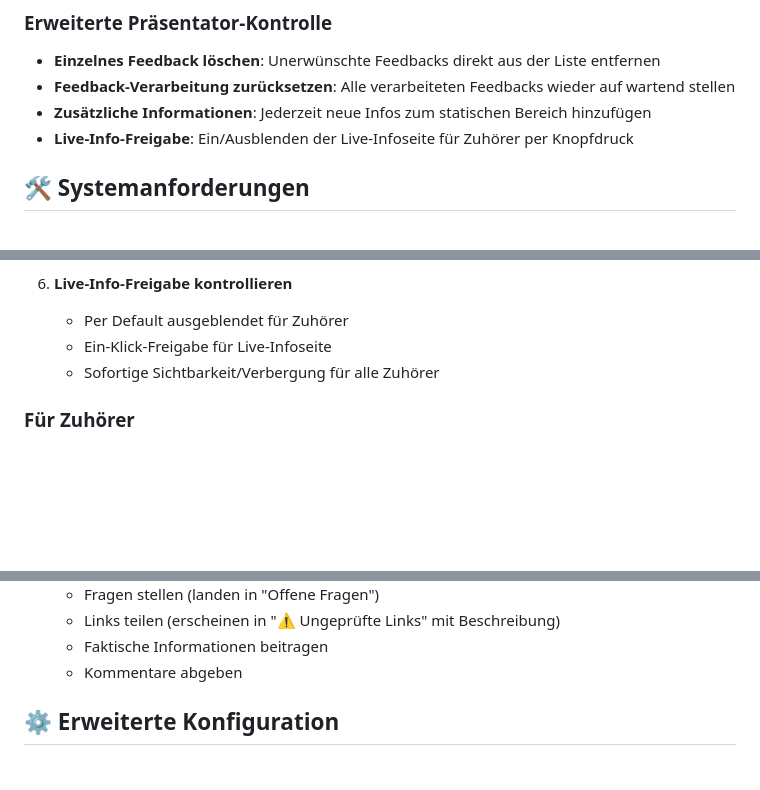
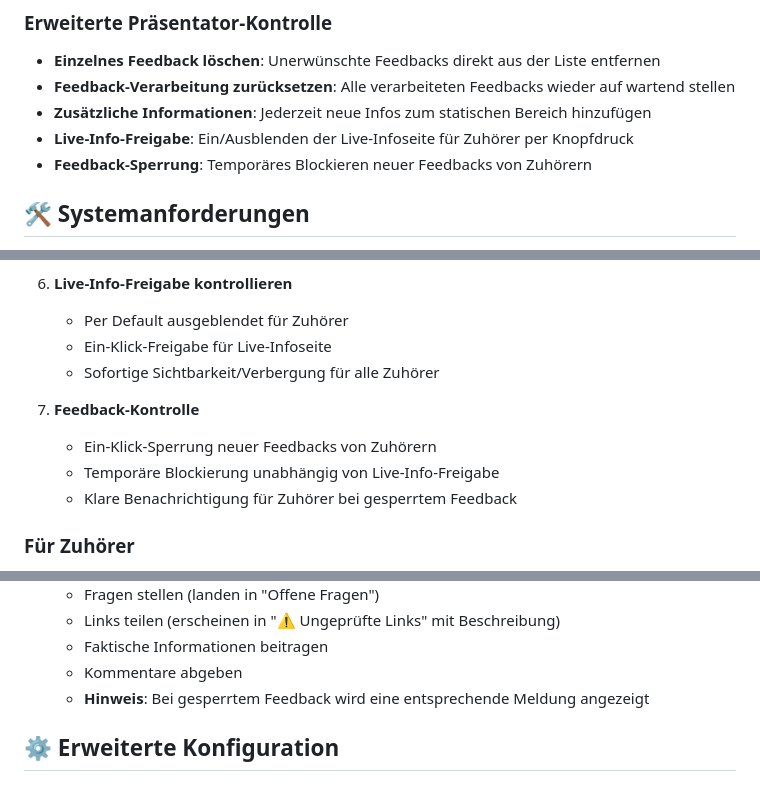
Before and after one commit to DG1001/ConfChat, a Markdown page: README.md, 3 parts joined by grey strips. Drawn GitHub-style; blank space fills up the shorter version.

Commit message:
feat(readme): add feedback blocking feature details
Added documentation regarding the new feedback blocking feature in the PresentAI application. This includes a description of the ability to temporarily block new feedback from attendees and ensures clear notifications for users when feedback is disabled. These updates enhance user experience by providing better control over feedback management during presentations.

```diff
--- a/README.md
+++ b/README.md
@@ -46,6 +46,7 @@ PresentAI ist eine moderne, KI-gestützte Webanwendung für interaktive Präsent
 - **Feedback-Verarbeitung zurücksetzen**: Alle verarbeiteten Feedbacks wieder auf wartend stellen
 - **Zusätzliche Informationen**: Jederzeit neue Infos zum statischen Bereich hinzufügen
 - **Live-Info-Freigabe**: Ein/Ausblenden der Live-Infoseite für Zuhörer per Knopfdruck
+- **Feedback-Sperrung**: Temporäres Blockieren neuer Feedbacks von Zuhörern
 
 ## 🛠️ Systemanforderungen
 
@@ -218,6 +219,11 @@ ConfChat/
    - Ein-Klick-Freigabe für Live-Infoseite
    - Sofortige Sichtbarkeit/Verbergung für alle Zuhörer
 
+7. **Feedback-Kontrolle**
+   - Ein-Klick-Sperrung neuer Feedbacks von Zuhörern
+   - Temporäre Blockierung unabhängig von Live-Info-Freigabe
+   - Klare Benachrichtigung für Zuhörer bei gesperrtem Feedback
+
 ### Für Zuhörer
 
 1. **Zugang über QR-Code oder Link**
@@ -236,6 +242,7 @@ ConfChat/
    - Links teilen (erscheinen in "⚠️ Ungeprüfte Links" mit Beschreibung)
    - Faktische Informationen beitragen
    - Kommentare abgeben
+   - **Hinweis**: Bei gesperrtem Feedback wird eine entsprechende Meldung angezeigt
 
 ## ⚙️ Erweiterte Konfiguration
 
```
